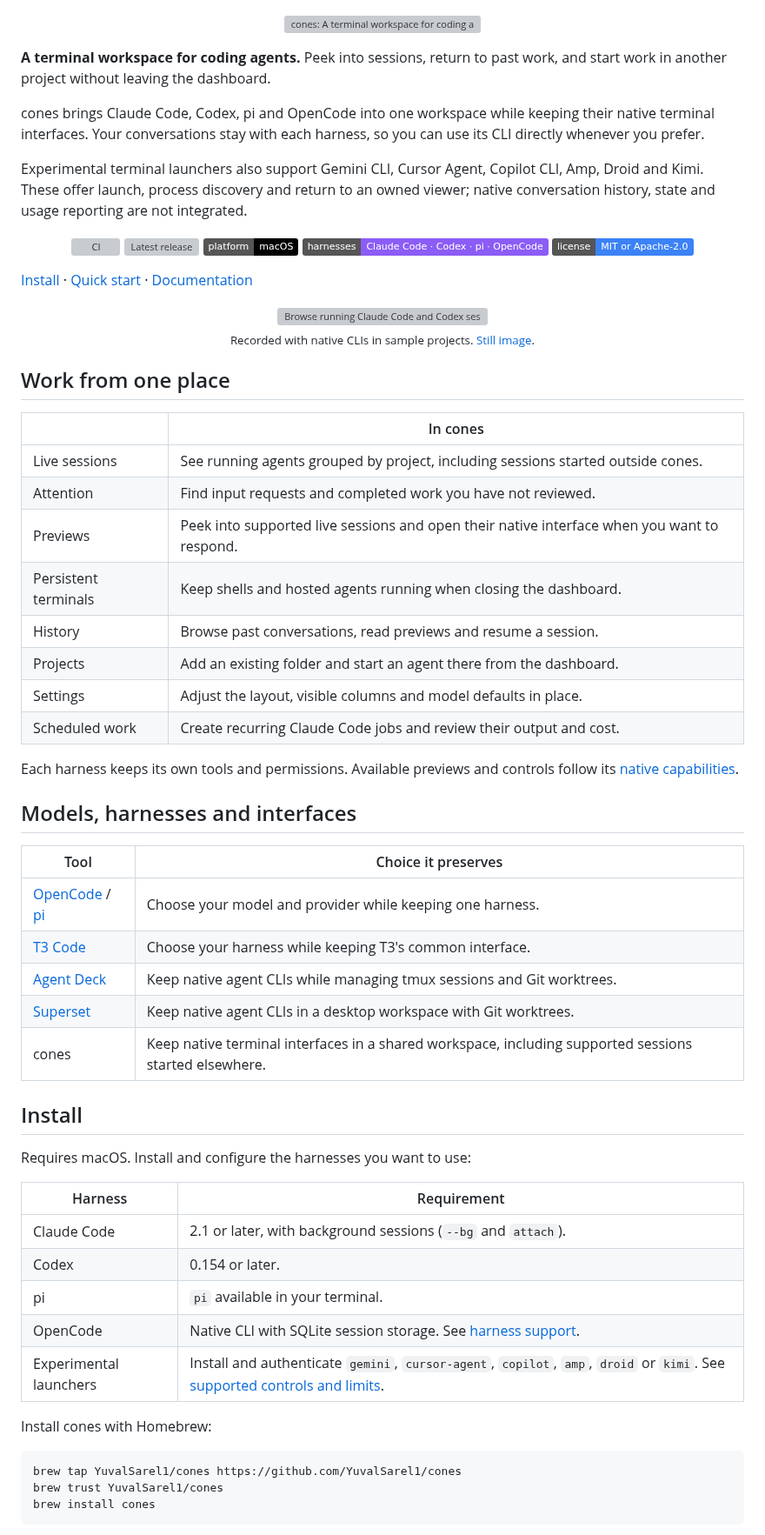
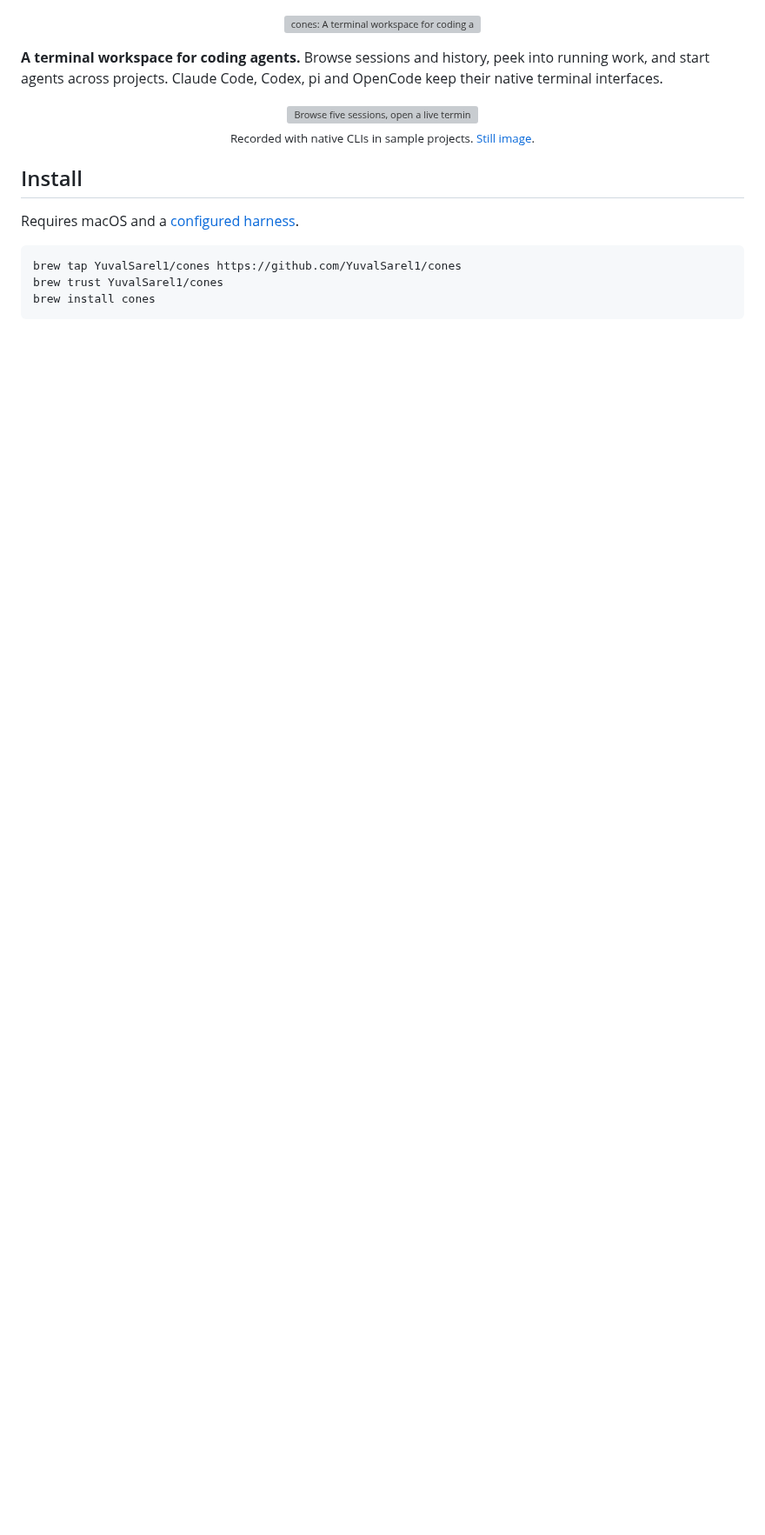
Before and after one commit to YuvalSarel1/cones, a Markdown page: README.md, the part around one of its changes. Shown at 87% size. Drawn GitHub-style; badges without logos; blank space fills up the shorter version; grey boxes are pictures that could not be loaded.

````diff
--- a/README.md
+++ b/README.md
@@ -2,62 +2,13 @@
   <img src="assets/cones.svg" alt="cones: A terminal workspace for coding agents." width="720">
 </p>
 
-**A terminal workspace for coding agents.** Peek into sessions, return to past work, and start work in another project without leaving the dashboard.
+**A terminal workspace for coding agents.** Browse sessions and history, peek into running work, and start agents across projects. Claude Code, Codex, pi and OpenCode keep their native terminal interfaces.
 
-cones brings Claude Code, Codex, pi and OpenCode into one workspace while keeping their native terminal interfaces. Your conversations stay with each harness, so you can use its CLI directly whenever you prefer.
-
-Experimental terminal launchers also support Gemini CLI, Cursor Agent, Copilot CLI, Amp, Droid and Kimi. These offer launch, process discovery and return to an owned viewer; native conversation history, state and usage reporting are not integrated.
-
-<p align="center">
-  <a href="https://github.com/YuvalSarel1/cones/actions/workflows/ci.yml"><img src="https://github.com/YuvalSarel1/cones/actions/workflows/ci.yml/badge.svg" alt="CI"></a>
-  <a href="https://github.com/YuvalSarel1/cones/releases/latest"><img src="https://img.shields.io/github/v/release/YuvalSarel1/cones" alt="Latest release"></a>
-  <img src="https://img.shields.io/badge/platform-macOS-000000?logo=apple&logoColor=white" alt="macOS">
-  <a href="docs/harness.md"><img src="https://img.shields.io/badge/harnesses-Claude%20Code%20%C2%B7%20Codex%20%C2%B7%20pi%20%C2%B7%20OpenCode-8b5cf6" alt="Harnesses: Claude Code, Codex, pi, OpenCode"></a>
-  <a href="LICENSE-MIT"><img src="https://img.shields.io/badge/license-MIT%20or%20Apache--2.0-3b82f6" alt="MIT or Apache-2.0"></a>
-</p>
-
-[Install](#install) · [Quick start](#quick-start) · [Documentation](#documentation)
-
-<p align="center"><a href="assets/tui.gif"><img src="assets/tui.gif" alt="Browse running Claude Code and Codex sessions, answer Claude's question, then add a folder and start a new session" width="100%"></a><br><sub>Recorded with native CLIs in sample projects. <a href="assets/tui.svg">Still image</a>.</sub></p>
-
-## Work from one place
-
-| | In cones |
-| --- | --- |
-| Live sessions | See running agents grouped by project, including sessions started outside cones. |
-| Attention | Find input requests and completed work you have not reviewed. |
-| Previews | Peek into supported live sessions and open their native interface when you want to respond. |
-| Persistent terminals | Keep shells and hosted agents running when closing the dashboard. |
-| History | Browse past conversations, read previews and resume a session. |
-| Projects | Add an existing folder and start an agent there from the dashboard. |
-| Settings | Adjust the layout, visible columns and model defaults in place. |
-| Scheduled work | Create recurring Claude Code jobs and review their output and cost. |
-
-Each harness keeps its own tools and permissions. Available previews and controls follow its [native capabilities](docs/harness.md#native-actions).
-
-## Models, harnesses and interfaces
-
-| Tool | Choice it preserves |
-| --- | --- |
-| [OpenCode](https://opencode.ai/docs/providers/) / [pi](https://pi.dev) | Choose your model and provider while keeping one harness. |
-| [T3 Code](https://github.com/pingdotgg/t3code) | Choose your harness while keeping T3's common interface. |
-| [Agent Deck](https://github.com/asheshgoplani/agent-deck) | Keep native agent CLIs while managing tmux sessions and Git worktrees. |
-| [Superset](https://github.com/superset-sh/superset) | Keep native agent CLIs in a desktop workspace with Git worktrees. |
-| cones | Keep native terminal interfaces in a shared workspace, including supported sessions started elsewhere. |
+<p align="center"><a href="assets/tui.gif"><img src="assets/tui.gif" alt="Browse five sessions, open a live terminal, type a follow-up, then add a folder and launch a new agent" width="100%"></a><br><sub>Recorded with native CLIs in sample projects. <a href="assets/tui.svg">Still image</a>.</sub></p>
 
 ## Install
 
-Requires macOS. Install and configure the harnesses you want to use:
-
-| Harness | Requirement |
-| --- | --- |
-| Claude Code | 2.1 or later, with background sessions (`--bg` and `attach`). |
-| Codex | 0.154 or later. |
-| pi | `pi` available in your terminal. |
-| OpenCode | Native CLI with SQLite session storage. See [harness support](docs/harness.md#opencode). |
-| Experimental launchers | Install and authenticate `gemini`, `cursor-agent`, `copilot`, `amp`, `droid` or `kimi`. See [supported controls and limits](docs/harness.md#additional-terminal-harnesses). |
-
-Install cones with Homebrew:
+Requires macOS and a [configured harness](docs/harness.md).
 
 ```sh
 brew tap YuvalSarel1/cones https://github.com/YuvalSarel1/cones
````
Also changed, not shown: other parts of README.md (+5 -49 lines), AGENTS.md (+1 -1 lines), assets/architecture.png (added), 7 other files.
